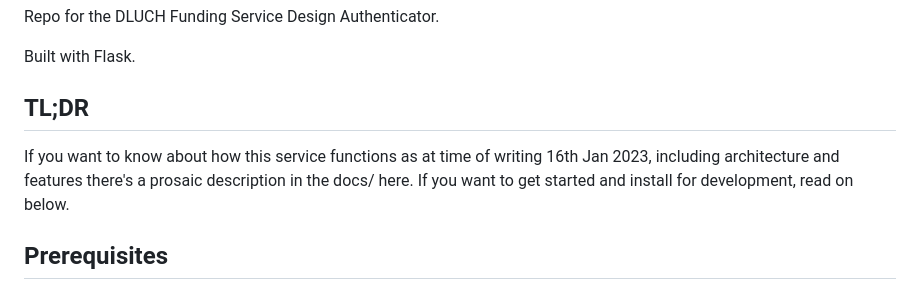
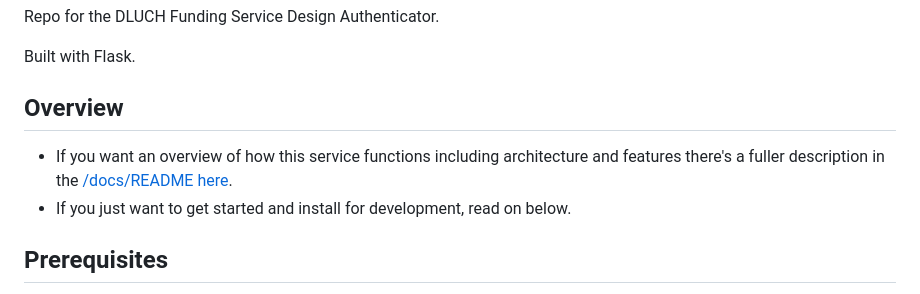
Before and after one commit to communitiesuk/funding-service-design-authenticator, a Markdown page: README.md, the part around the change. Rendered like a GitHub page.

Commit message:
Add links and clarify description in the README overview

```diff
--- a/README.md
+++ b/README.md
@@ -8,10 +8,10 @@ Repo for the DLUCH Funding Service Design Authenticator.
 
 Built with Flask.
 
-## TL;DR
+## Overview
 
-If you want to know about how this service functions as at time of writing 16th Jan 2023, including architecture and features there's a prosaic description in the docs/ here.
-If you want to get started and install for development, read on below.
+- If you want an overview of how this service functions including architecture and features there's a fuller description in the [/docs/README here](/docs/README.md).
+- If you just want to get started and install for development, read on below.
 
 ## Prerequisites
 - python ^= 3.10
```
